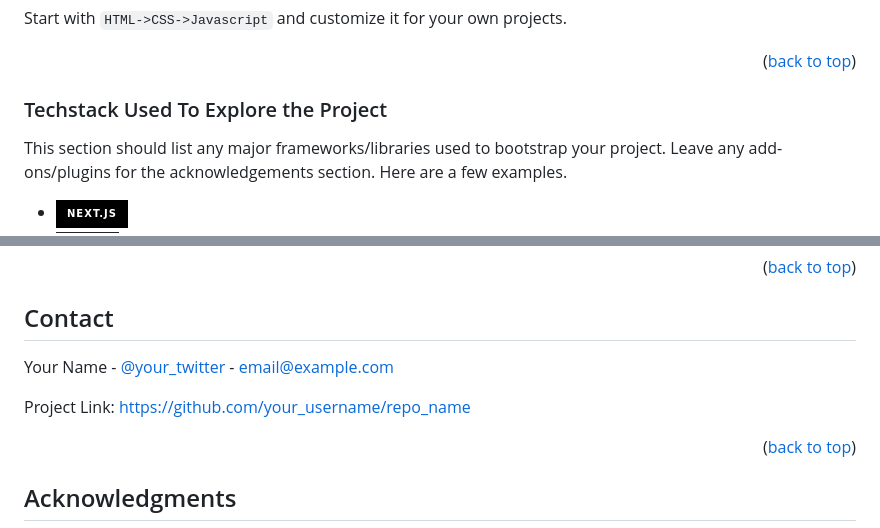
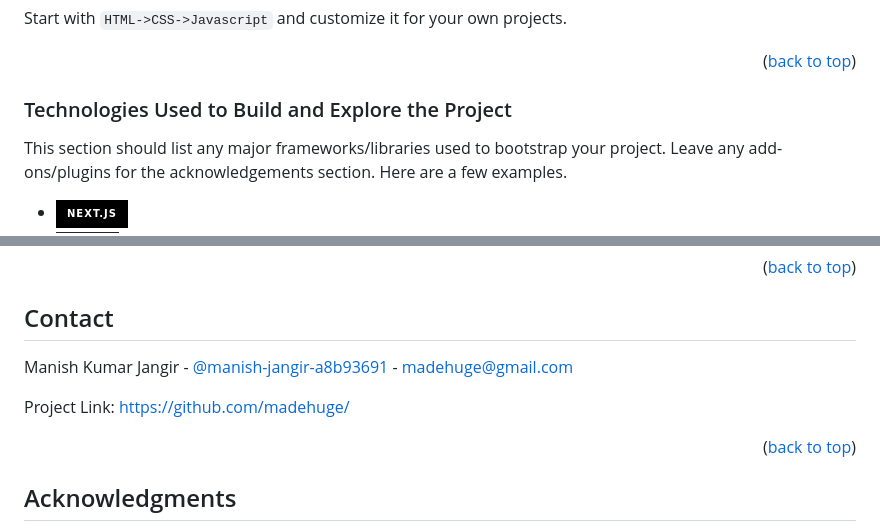
Before and after one commit to madehuge/MERN-LEARNING, a Markdown page: README.md, 2 parts joined by grey strips. Drawn GitHub-style; badges without logos.

Commit message:
Read Me Explore

```diff
--- a/README.md
+++ b/README.md
@@ -81,7 +81,7 @@ Start with `HTML->CSS->Javascript` and customize it for your own projects.
 
 <p align="right">(<a href="#scroll-top">back to top</a>)</p>
 
-### Techstack Used To Explore the Project
+### Technologies Used to Build and Explore the Project
 
 This section should list any major frameworks/libraries used to bootstrap your project. Leave any add-ons/plugins for the acknowledgements section. Here are a few examples.
 
@@ -199,9 +199,9 @@ Distributed under the MIT License. See `LICENSE.txt` for more information.
 
 ## Contact
 
-Your Name - [@your_twitter](https://twitter.com/your_username) - email@example.com
+Manish Kumar Jangir - [@manish-jangir-a8b93691](https://www.linkedin.com/in/manish-jangir-a8b93691/) - madehuge@gmail.com
 
-Project Link: [https://github.com/your_username/repo_name](https://github.com/your_username/repo_name)
+Project Link: [https://github.com/madehuge/](https://github.com/madehuge/)
 
 <p align="right">(<a href="#scroll-top">back to top</a>)</p>
 
```
